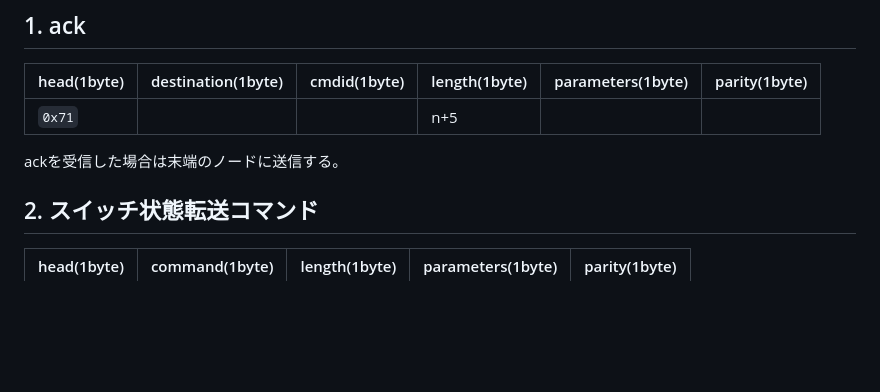
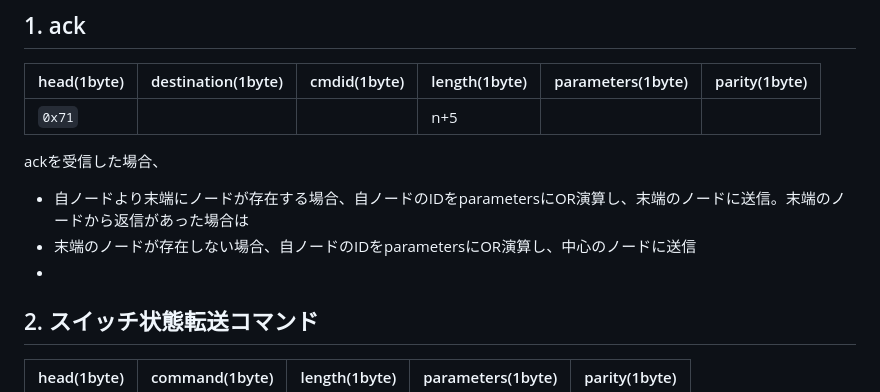
Before and after one commit to CREATE-ROCKET/Avi_71L_valveSystem, a Markdown page: documents/serialCom.md, the part around the change. Rendered like a GitHub page; blank space fills up the shorter version.

Commit message:
ackについて追記

```diff
--- a/documents/serialCom.md
+++ b/documents/serialCom.md
@@ -28,7 +28,10 @@ parityによって通信エラーを検知し，通信エラーの場合その
 |-------------|------------------|--------------|------------------|-------------------|---------------|
 | `0x71`      |                  |              | n+5              |                   |               |
 
-ackを受信した場合は末端のノードに送信する。
+ackを受信した場合、
+ - 自ノードより末端にノードが存在する場合、自ノードのIDをparametersにOR演算し、末端のノードに送信。末端のノードから返信があった場合は
+ - 末端のノードが存在しない場合、自ノードのIDをparametersにOR演算し、中心のノードに送信
+ -
 
 ## 2. スイッチ状態転送コマンド
 | head(1byte) | command(1byte) | length(1byte)    | parameters(1byte) | parity(1byte) |
```
